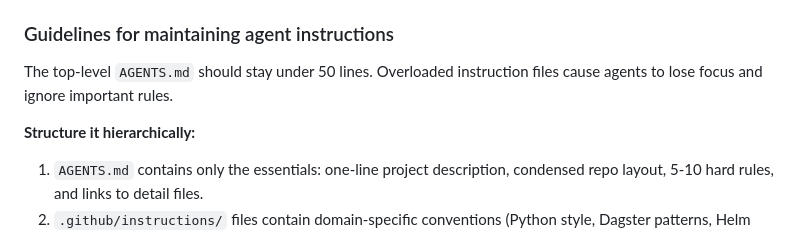
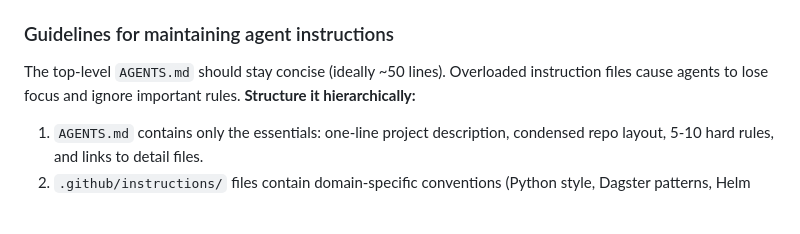
Before and after one commit to dkapitan/srdp, a Markdown page: docs/07-contributing.md, the part around the change. Rendered like a GitHub page; blank space fills up the shorter version.

Commit message:
Potential fix for pull request finding
Co-authored-by: Copilot Autofix powered by AI <175728472+Copilot@users.noreply.github.com>

```diff
--- a/docs/07-contributing.md
+++ b/docs/07-contributing.md
@@ -88,8 +88,7 @@ We follow the [Linux Foundation policy on generative AI](https://www.linuxfounda
 
 ### Guidelines for maintaining agent instructions
 
-The top-level `AGENTS.md` should stay under 50 lines. Overloaded instruction files cause agents to lose focus and ignore important rules.
-
+The top-level `AGENTS.md` should stay concise (ideally ~50 lines). Overloaded instruction files cause agents to lose focus and ignore important rules.
 **Structure it hierarchically:**
 
 1. `AGENTS.md` contains only the essentials: one-line project description, condensed repo layout, 5-10 hard rules, and links to detail files.
```
